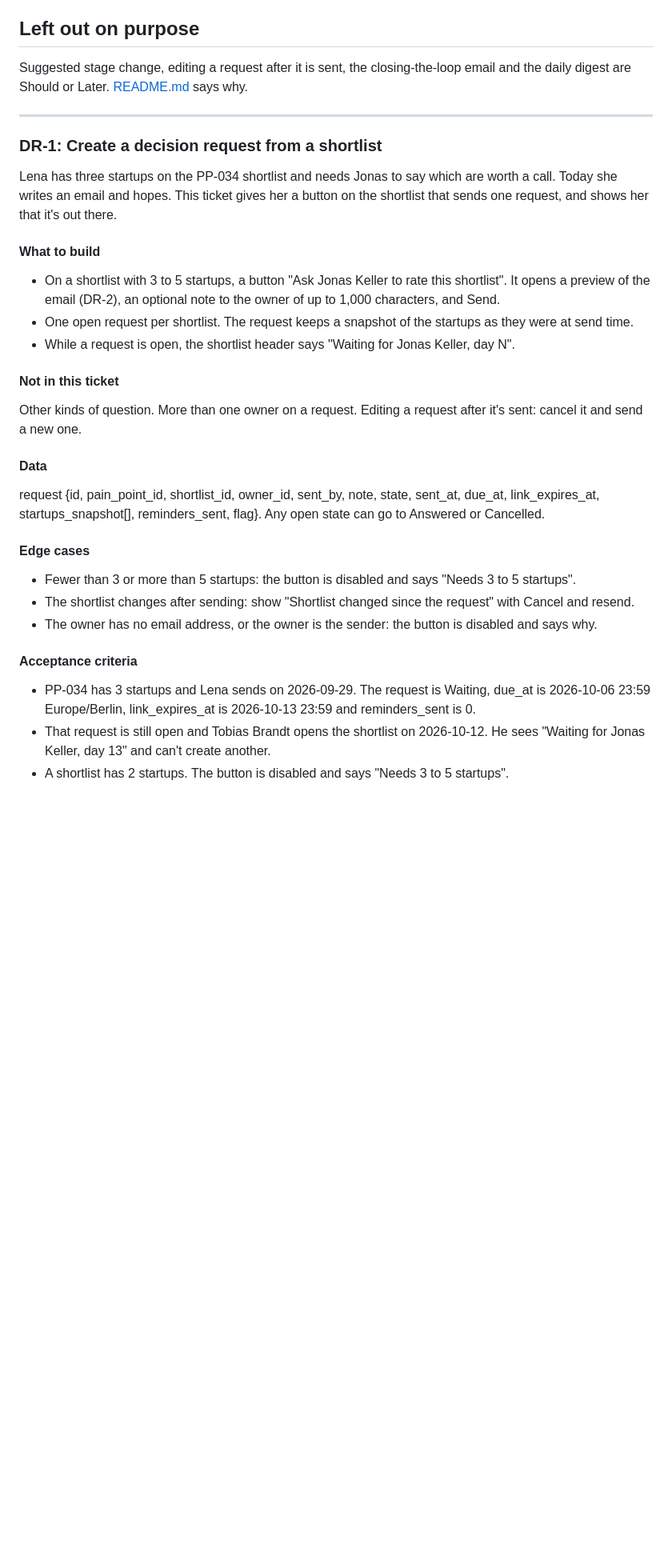
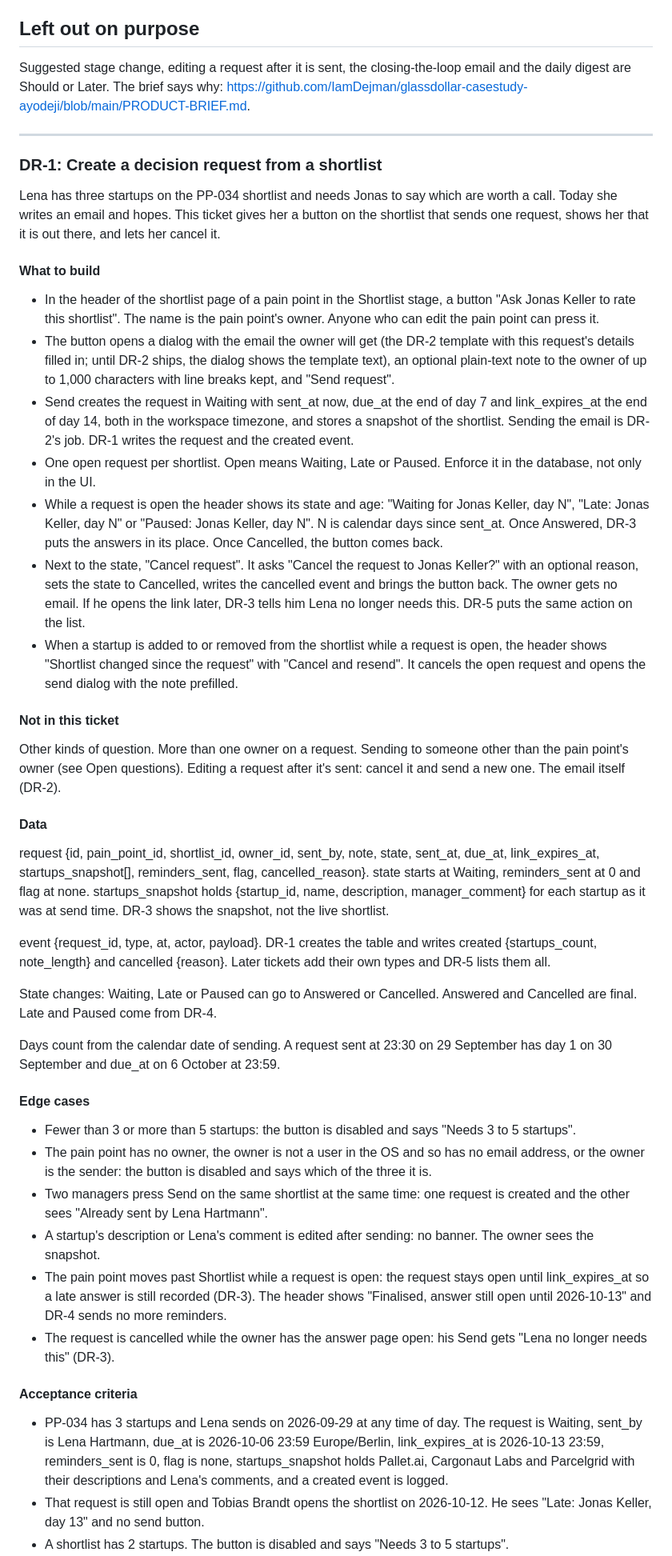
Before and after one commit to IamDejman/glassdollar-casestudy-ayodeji, a Markdown page: TICKETS.md, the part around one of its changes. Shown at 80% size. Drawn GitHub-style; blank space fills up the shorter version.

Commit message:
DR-1: add cancel, the event log, the snapshot shape, concurrency and finalised edge cases, and open questions (#12)

```diff
--- a/TICKETS.md
+++ b/TICKETS.md
@@ -36,36 +36,49 @@ The seed data tells one story. PP-034 is Jonas's pain point about manual load pl
 
 ## Left out on purpose
 
-Suggested stage change, editing a request after it is sent, the closing-the-loop email and the daily digest are Should or Later. [README.md](README.md#scope) says why.
+Suggested stage change, editing a request after it is sent, the closing-the-loop email and the daily digest are Should or Later. The brief says why: https://github.com/IamDejman/glassdollar-casestudy-ayodeji/blob/main/PRODUCT-BRIEF.md.
 
 ---
 
 ### DR-1: Create a decision request from a shortlist
 
-Lena has three startups on the PP-034 shortlist and needs Jonas to say which are worth a call. Today she writes an email and hopes. This ticket gives her a button on the shortlist that sends one request, and shows her that it's out there.
+Lena has three startups on the PP-034 shortlist and needs Jonas to say which are worth a call. Today she writes an email and hopes. This ticket gives her a button on the shortlist that sends one request, shows her that it is out there, and lets her cancel it.
 
 #### What to build
 
-- On a shortlist with 3 to 5 startups, a button "Ask Jonas Keller to rate this shortlist". It opens a preview of the email (DR-2), an optional note to the owner of up to 1,000 characters, and Send.
-- One open request per shortlist. The request keeps a snapshot of the startups as they were at send time.
-- While a request is open, the shortlist header says "Waiting for Jonas Keller, day N".
+- In the header of the shortlist page of a pain point in the Shortlist stage, a button "Ask Jonas Keller to rate this shortlist". The name is the pain point's owner. Anyone who can edit the pain point can press it.
+- The button opens a dialog with the email the owner will get (the DR-2 template with this request's details filled in; until DR-2 ships, the dialog shows the template text), an optional plain-text note to the owner of up to 1,000 characters with line breaks kept, and "Send request".
+- Send creates the request in Waiting with sent_at now, due_at the end of day 7 and link_expires_at the end of day 14, both in the workspace timezone, and stores a snapshot of the shortlist. Sending the email is DR-2's job. DR-1 writes the request and the created event.
+- One open request per shortlist. Open means Waiting, Late or Paused. Enforce it in the database, not only in the UI.
+- While a request is open the header shows its state and age: "Waiting for Jonas Keller, day N", "Late: Jonas Keller, day N" or "Paused: Jonas Keller, day N". N is calendar days since sent_at. Once Answered, DR-3 puts the answers in its place. Once Cancelled, the button comes back.
+- Next to the state, "Cancel request". It asks "Cancel the request to Jonas Keller?" with an optional reason, sets the state to Cancelled, writes the cancelled event and brings the button back. The owner gets no email. If he opens the link later, DR-3 tells him Lena no longer needs this. DR-5 puts the same action on the list.
+- When a startup is added to or removed from the shortlist while a request is open, the header shows "Shortlist changed since the request" with "Cancel and resend". It cancels the open request and opens the send dialog with the note prefilled.
 
 #### Not in this ticket
 
-Other kinds of question. More than one owner on a request. Editing a request after it's sent: cancel it and send a new one.
+Other kinds of question. More than one owner on a request. Sending to someone other than the pain point's owner (see Open questions). Editing a request after it's sent: cancel it and send a new one. The email itself (DR-2).
 
 #### Data
 
-request {id, pain_point_id, shortlist_id, owner_id, sent_by, note, state, sent_at, due_at, link_expires_at, startups_snapshot[], reminders_sent, flag}. Any open state can go to Answered or Cancelled.
+request {id, pain_point_id, shortlist_id, owner_id, sent_by, note, state, sent_at, due_at, link_expires_at, startups_snapshot[], reminders_sent, flag, cancelled_reason}. state starts at Waiting, reminders_sent at 0 and flag at none. startups_snapshot holds {startup_id, name, description, manager_comment} for each startup as it was at send time. DR-3 shows the snapshot, not the live shortlist.
+
+event {request_id, type, at, actor, payload}. DR-1 creates the table and writes created {startups_count, note_length} and cancelled {reason}. Later tickets add their own types and DR-5 lists them all.
+
+State changes: Waiting, Late or Paused can go to Answered or Cancelled. Answered and Cancelled are final. Late and Paused come from DR-4.
+
+Days count from the calendar date of sending. A request sent at 23:30 on 29 September has day 1 on 30 September and due_at on 6 October at 23:59.
 
 #### Edge cases
 
 - Fewer than 3 or more than 5 startups: the button is disabled and says "Needs 3 to 5 startups".
-- The shortlist changes after sending: show "Shortlist changed since the request" with Cancel and resend.
-- The owner has no email address, or the owner is the sender: the button is disabled and says why.
+- The pain point has no owner, the owner is not a user in the OS and so has no email address, or the owner is the sender: the button is disabled and says which of the three it is.
+- Two managers press Send on the same shortlist at the same time: one request is created and the other sees "Already sent by Lena Hartmann".
+- A startup's description or Lena's comment is edited after sending: no banner. The owner sees the snapshot.
+- The pain point moves past Shortlist while a request is open: the request stays open until link_expires_at so a late answer is still recorded (DR-3). The header shows "Finalised, answer still open until 2026-10-13" and DR-4 sends no more reminders.
+- The request is cancelled while the owner has the answer page open: his Send gets "Lena no longer needs this" (DR-3).
 
 #### Acceptance criteria
 
-- PP-034 has 3 startups and Lena sends on 2026-09-29. The request is Waiting, due_at is 2026-10-06 23:59 Europe/Berlin, link_expires_at is 2026-10-13 23:59 and reminders_sent is 0.
-- That request is still open and Tobias Brandt opens the shortlist on 2026-10-12. He sees "Waiting for Jonas Keller, day 13" and can't create another.
+- PP-034 has 3 startups and Lena sends on 2026-09-29 at any time of day. The request is Waiting, sent_by is Lena Hartmann, due_at is 2026-10-06 23:59 Europe/Berlin, link_expires_at is 2026-10-13 23:59, reminders_sent is 0, flag is none, startups_snapshot holds Pallet.ai, Cargonaut Labs and Parcelgrid with their descriptions and Lena's comments, and a created event is logged.
+- That request is still open and Tobias Brandt opens the shortlist on 2026-10-12. He sees "Late: Jonas Keller, day 13" and no send button.
 - A shortlist has 2 startups. The button is disabled and says "Needs 3 to 5 startups".
```
Also changed, not shown: other parts of TICKETS.md (+11 -6 lines).
